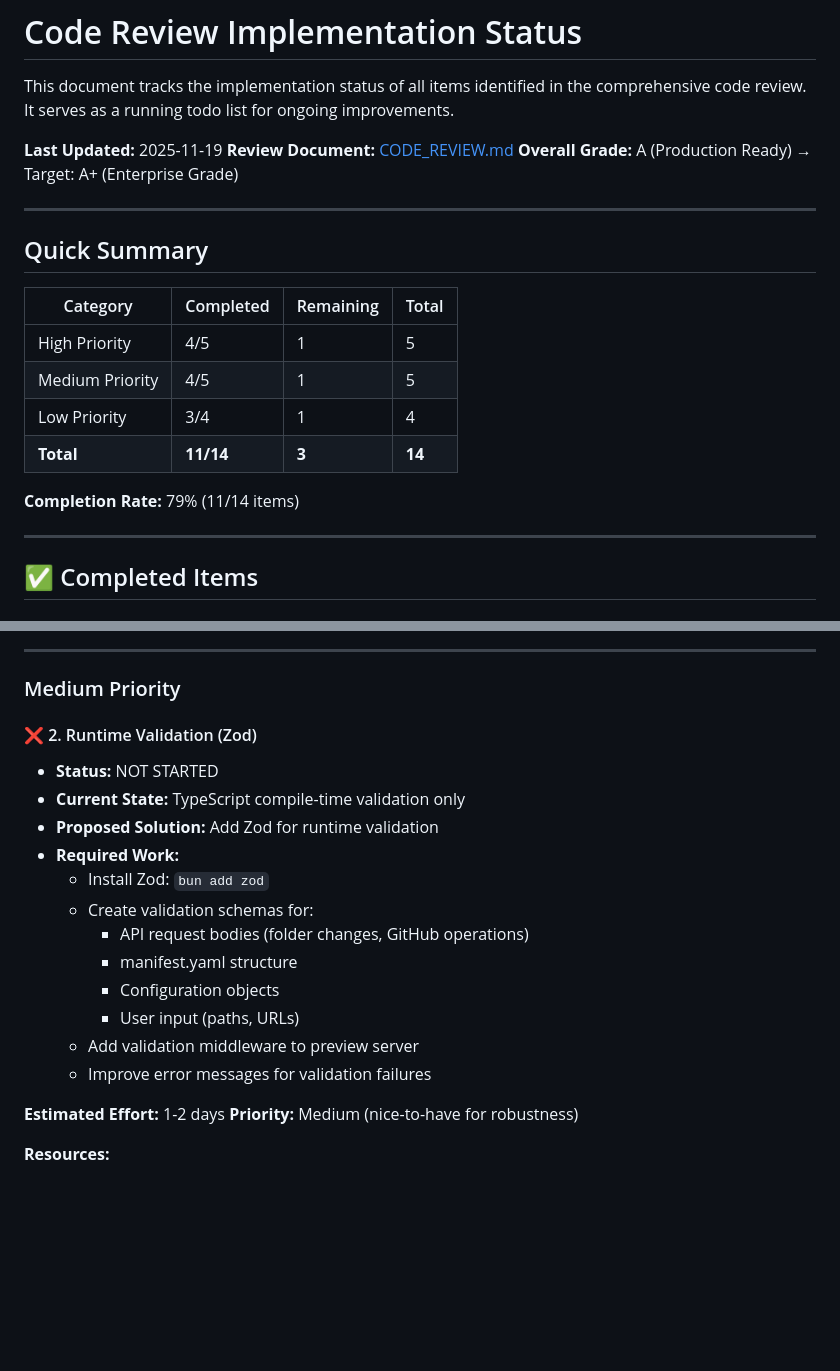
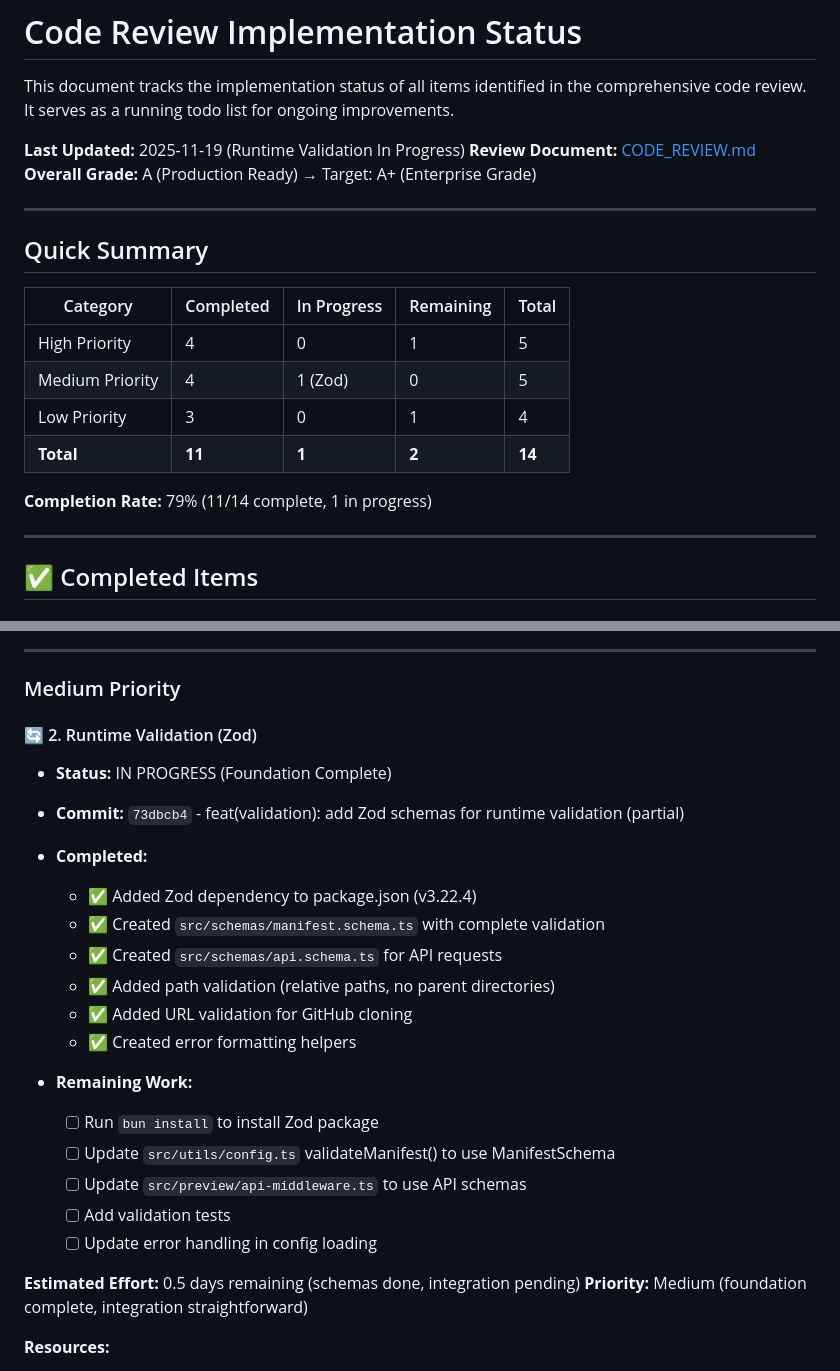
Before and after one commit to itlackey/pagedmd, a Markdown page: STATUS.md, 2 parts joined by grey strips. GitHub-like rendering; blank space fills up the shorter version.

Commit message:
docs(status): update STATUS.md with Zod validation progress

```diff
--- a/STATUS.md
+++ b/STATUS.md
@@ -2,7 +2,7 @@
 
 This document tracks the implementation status of all items identified in the comprehensive code review. It serves as a running todo list for ongoing improvements.
 
-**Last Updated:** 2025-11-19
+**Last Updated:** 2025-11-19 (Runtime Validation In Progress)
 **Review Document:** [CODE_REVIEW.md](./CODE_REVIEW.md)
 **Overall Grade:** A (Production Ready) → Target: A+ (Enterprise Grade)
 
@@ -10,14 +10,14 @@ This document tracks the implementation status of all items identified in the co
 
 ## Quick Summary
 
-| Category | Completed | Remaining | Total |
-|----------|-----------|-----------|-------|
-| High Priority | 4/5 | 1 | 5 |
-| Medium Priority | 4/5 | 1 | 5 |
-| Low Priority | 3/4 | 1 | 4 |
-| **Total** | **11/14** | **3** | **14** |
+| Category | Completed | In Progress | Remaining | Total |
+|----------|-----------|-------------|-----------|-------|
+| High Priority | 4 | 0 | 1 | 5 |
+| Medium Priority | 4 | 1 (Zod) | 0 | 5 |
+| Low Priority | 3 | 0 | 1 | 4 |
+| **Total** | **11** | **1** | **2** | **14** |
 
-**Completion Rate:** 79% (11/14 items)
+**Completion Rate:** 79% (11/14 complete, 1 in progress)
 
 ---
 
@@ -240,22 +240,26 @@ describe('API middleware security', () => {
 
 ### Medium Priority
 
-#### ❌ 2. Runtime Validation (Zod)
-- **Status:** NOT STARTED
-- **Current State:** TypeScript compile-time validation only
-- **Proposed Solution:** Add Zod for runtime validation
-- **Required Work:**
-  - Install Zod: `bun add zod`
-  - Create validation schemas for:
-    - API request bodies (folder changes, GitHub operations)
-    - manifest.yaml structure
-    - Configuration objects
-    - User input (paths, URLs)
-  - Add validation middleware to preview server
-  - Improve error messages for validation failures
+#### 🔄 2. Runtime Validation (Zod)
+- **Status:** IN PROGRESS (Foundation Complete)
+- **Commit:** `73dbcb4` - feat(validation): add Zod schemas for runtime validation (partial)
+- **Completed:**
+  - ✅ Added Zod dependency to package.json (v3.22.4)
+  - ✅ Created `src/schemas/manifest.schema.ts` with complete validation
+  - ✅ Created `src/schemas/api.schema.ts` for API requests
+  - ✅ Added path validation (relative paths, no parent directories)
+  - ✅ Added URL validation for GitHub cloning
+  - ✅ Created error formatting helpers
 
-**Estimated Effort:** 1-2 days
-**Priority:** Medium (nice-to-have for robustness)
+- **Remaining Work:**
+  - [ ] Run `bun install` to install Zod package
+  - [ ] Update `src/utils/config.ts` validateManifest() to use ManifestSchema
+  - [ ] Update `src/preview/api-middleware.ts` to use API schemas
+  - [ ] Add validation tests
+  - [ ] Update error handling in config loading
+
+**Estimated Effort:** 0.5 days remaining (schemas done, integration pending)
+**Priority:** Medium (foundation complete, integration straightforward)
 
 **Resources:**
 - [Zod Documentation](https://zod.dev/)
```
